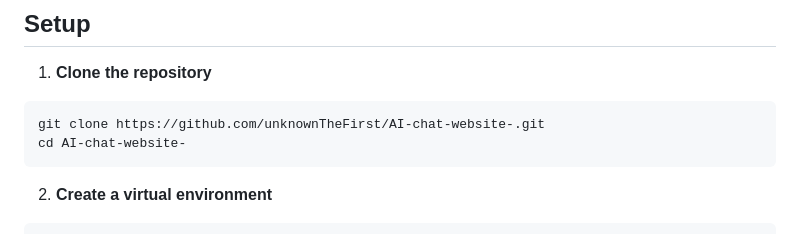
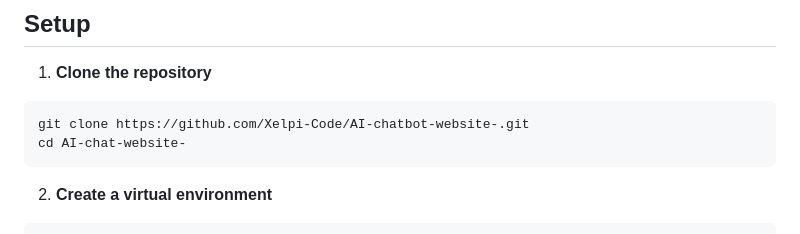
Before and after one commit to unknownTheFirst/AI-chat-website-, a Markdown page: README.md, the part around the change. Drawn GitHub-style.

Commit message:
Initial commit: AI Chatbot with Flask and OpenAI

````diff
--- a/README.md
+++ b/README.md
@@ -19,7 +19,7 @@ A modern Flask-based AI chatbot that uses the OpenAI API to provide intelligent
 1. **Clone the repository**
 
 ```bash
-git clone https://github.com/unknownTheFirst/AI-chat-website-.git
+git clone https://github.com/Xelpi-Code/AI-chatbot-website-.git
 cd AI-chat-website-
 ```
 
````
